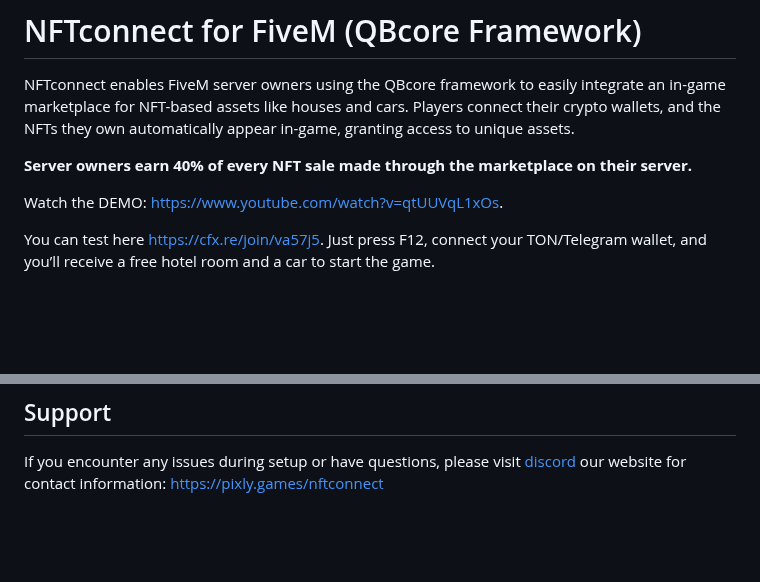
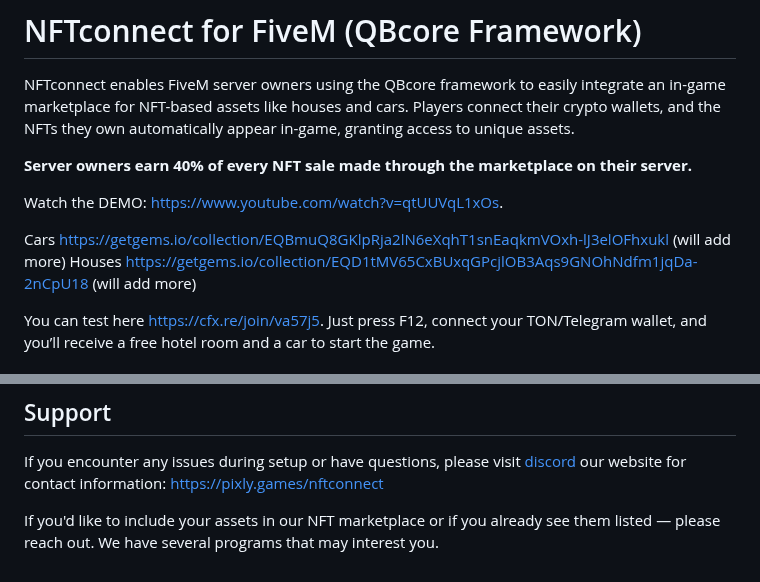
Before and after one commit to pixlygames/nftconnect, a Markdown page: README.md, 2 parts joined by grey strips. Drawn GitHub-style; blank space fills up the shorter version.

```diff
--- a/README.md
+++ b/README.md
@@ -5,6 +5,9 @@ NFTconnect enables FiveM server owners using the QBcore framework to easily inte
 **Server owners earn 40% of every NFT sale made through the marketplace on their server.**
 
 Watch the DEMO: https://www.youtube.com/watch?v=qtUUVqL1xOs.
+
+Cars https://getgems.io/collection/EQBmuQ8GKlpRja2lN6eXqhT1snEaqkmVOxh-lJ3elOFhxukl (will add more)
+Houses https://getgems.io/collection/EQD1tMV65CxBUxqGPcjlOB3Aqs9GNOhNdfm1jqDa-2nCpU18 (will add more)
 
 You can test here https://cfx.re/join/va57j5. Just press F12, connect your TON/Telegram wallet, and you’ll receive a free hotel room and a car to start the game.
 
@@ -88,3 +91,5 @@ NFTconnect securely communicates with our central server to validate player NFTs
 
 If you encounter any issues during setup or have questions, please visit [discord]([url](https://discord.gg/7dr9m5AFCF)) our website for contact information:
 https://pixly.games/nftconnect
+
+If you'd like to include your assets in our NFT marketplace or if you already see them listed — please reach out. We have several programs that may interest you.
```
